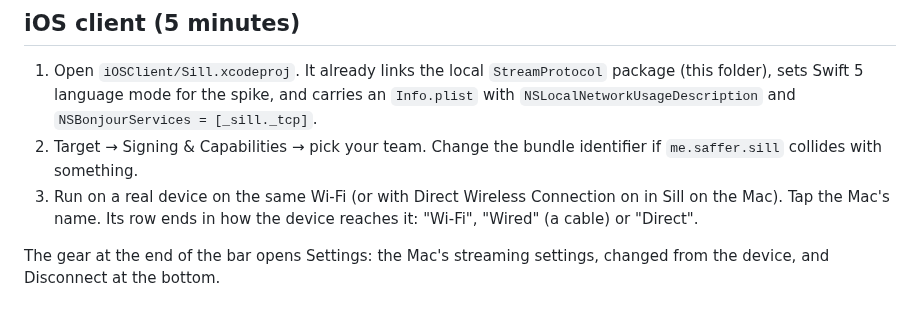
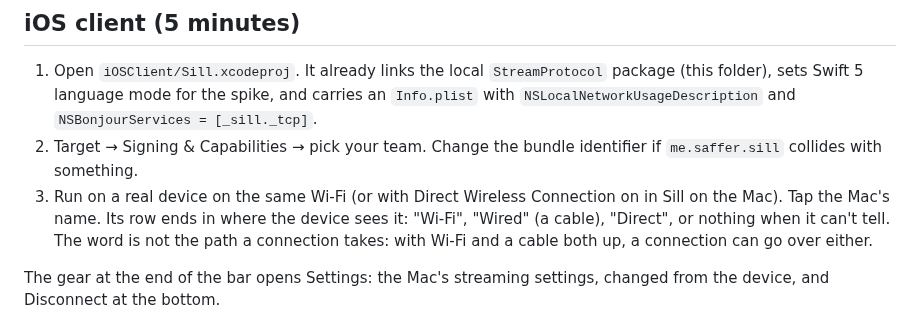
Before and after one commit to Saffsanity/sill, a Markdown page: README.md, the part around the change. Rendered like a GitHub page.

```diff
--- a/README.md
+++ b/README.md
@@ -152,8 +152,10 @@ with the rate (the knob is per 60 fps).
 2. Target → Signing & Capabilities → pick your team. Change the bundle
    identifier if `me.saffer.sill` collides with something.
 3. Run on a real device on the same Wi-Fi (or with Direct Wireless Connection
-   on in Sill on the Mac). Tap the Mac's name. Its row ends in how the device
-   reaches it: "Wi-Fi", "Wired" (a cable) or "Direct".
+   on in Sill on the Mac). Tap the Mac's name. Its row ends in where the device
+   sees it: "Wi-Fi", "Wired" (a cable), "Direct", or nothing when it can't
+   tell. The word is not the path a connection takes: with Wi-Fi and a cable
+   both up, a connection can go over either.
 
 The gear at the end of the bar opens Settings: the Mac's streaming settings,
 changed from the device, and Disconnect at the bottom.
```
Also changed, not shown: CLAUDE.md (+13 -6 lines).
